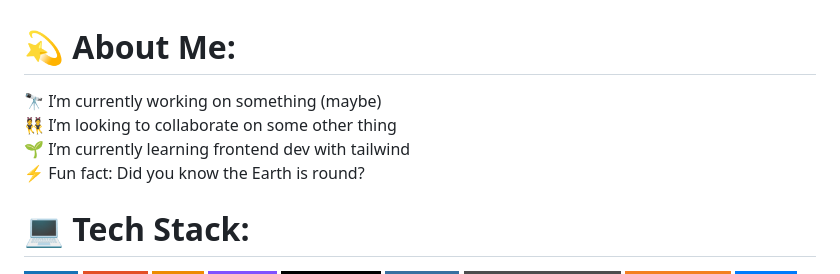
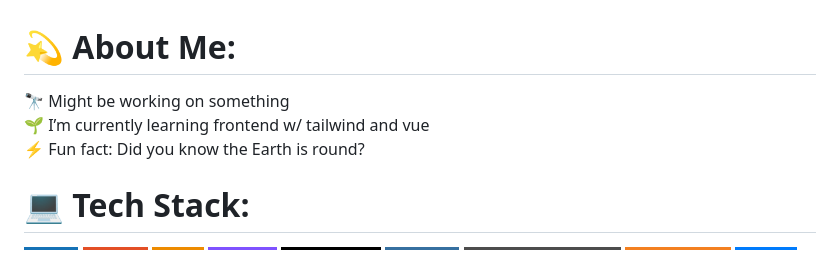
Before and after one commit to TomJuri/TomJuri, a Markdown page: README.md, the part around the change. Rendered like a GitHub page; badges without logos.

```diff
--- a/README.md
+++ b/README.md
@@ -1,5 +1,5 @@
 # 💫 About Me:
-🔭 I’m currently working on something (maybe)<br>👯 I’m looking to collaborate on some other thing<br>🌱 I’m currently learning frontend dev with tailwind<br>⚡ Fun fact: Did you know the Earth is round?
+🔭 Might be working on something<br>🌱 I’m currently learning frontend w/ tailwind and vue<br>⚡ Fun fact: Did you know the Earth is round?
 
 
 # 💻 Tech Stack:
```
